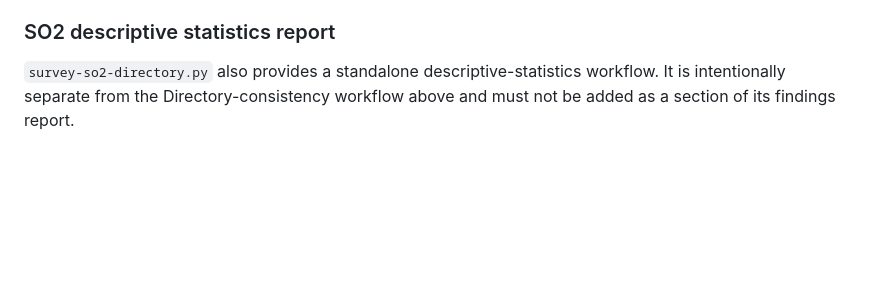
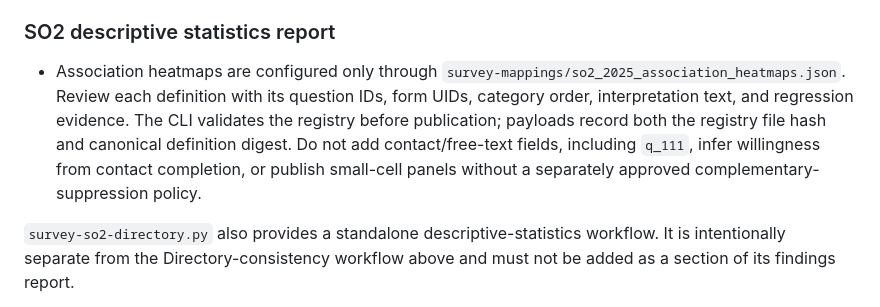
Before and after one commit to BBMRI-ERIC/directory-scripts, a Markdown page: DEVELOPMENT.md, the part around the change. Drawn GitHub-style; blank space fills up the shorter version.

Commit message:
Document SO2 association heatmaps

```diff
--- a/DEVELOPMENT.md
+++ b/DEVELOPMENT.md
@@ -842,6 +842,8 @@ Practical rule: if you are going to commit, start with `review-and-commit`; this
 
 ### SO2 descriptive statistics report
 
+- Association heatmaps are configured only through `survey-mappings/so2_2025_association_heatmaps.json`. Review each definition with its question IDs, form UIDs, category order, interpretation text, and regression evidence. The CLI validates the registry before publication; payloads record both the registry file hash and canonical definition digest. Do not add contact/free-text fields, including `q_111`, infer willingness from contact completion, or publish small-cell panels without a separately approved complementary-suppression policy.
+
 `survey-so2-directory.py` also provides a standalone descriptive-statistics
 workflow. It is intentionally separate from the Directory-consistency workflow
 above and must not be added as a section of its findings report.
```
Also changed, not shown: docs/auxiliary-tools.md (+2 -0 lines).
